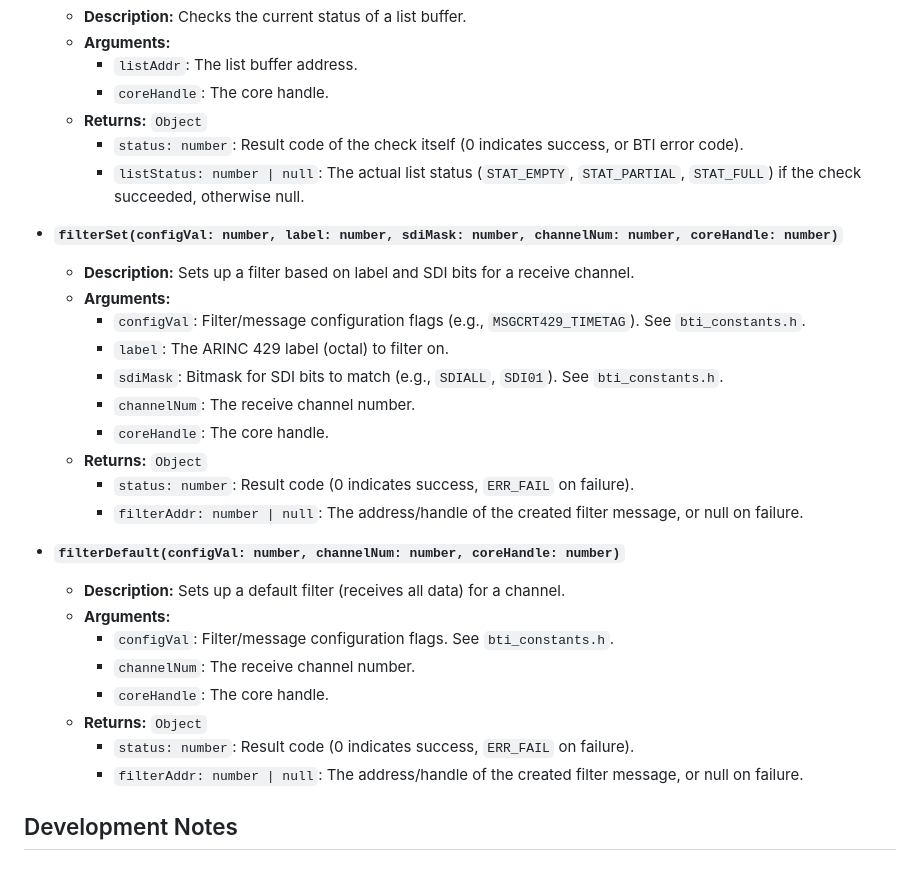
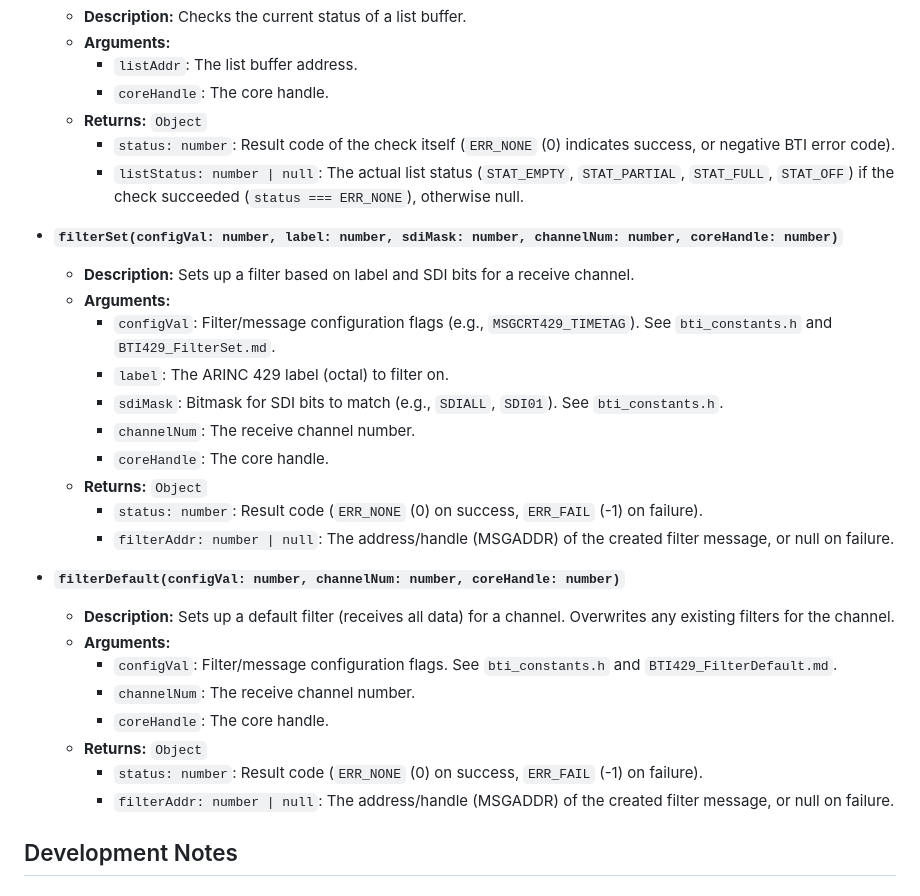
Before and after one commit to tbhardwick/electron_app_hello_world, a Markdown page: README.md, the part around one of its changes. Drawn GitHub-style.

```diff
--- a/README.md
+++ b/README.md
@@ -307,30 +307,30 @@ This section details the functions currently wrapped in the C++ addon and expose
         *   `listAddr`: The list buffer address.
         *   `coreHandle`: The core handle.
     *   **Returns:** `Object`
-        *   `status: number`: Result code of the check itself (0 indicates success, or BTI error code).
-        *   `listStatus: number | null`: The actual list status (`STAT_EMPTY`, `STAT_PARTIAL`, `STAT_FULL`) if the check succeeded, otherwise null.
+        *   `status: number`: Result code of the check itself (`ERR_NONE` (0) indicates success, or negative BTI error code).
+        *   `listStatus: number | null`: The actual list status (`STAT_EMPTY`, `STAT_PARTIAL`, `STAT_FULL`, `STAT_OFF`) if the check succeeded (`status === ERR_NONE`), otherwise null.
 
 *   **`filterSet(configVal: number, label: number, sdiMask: number, channelNum: number, coreHandle: number)`**
     *   **Description:** Sets up a filter based on label and SDI bits for a receive channel.
     *   **Arguments:**
-        *   `configVal`: Filter/message configuration flags (e.g., `MSGCRT429_TIMETAG`). See `bti_constants.h`.
+        *   `configVal`: Filter/message configuration flags (e.g., `MSGCRT429_TIMETAG`). See `bti_constants.h` and `BTI429_FilterSet.md`.
         *   `label`: The ARINC 429 label (octal) to filter on.
         *   `sdiMask`: Bitmask for SDI bits to match (e.g., `SDIALL`, `SDI01`). See `bti_constants.h`.
         *   `channelNum`: The receive channel number.
         *   `coreHandle`: The core handle.
     *   **Returns:** `Object`
-        *   `status: number`: Result code (0 indicates success, `ERR_FAIL` on failure).
-        *   `filterAddr: number | null`: The address/handle of the created filter message, or null on failure.
+        *   `status: number`: Result code (`ERR_NONE` (0) on success, `ERR_FAIL` (-1) on failure).
+        *   `filterAddr: number | null`: The address/handle (MSGADDR) of the created filter message, or null on failure.
 
 *   **`filterDefault(configVal: number, channelNum: number, coreHandle: number)`**
-    *   **Description:** Sets up a default filter (receives all data) for a channel.
+    *   **Description:** Sets up a default filter (receives all data) for a channel. Overwrites any existing filters for the channel.
     *   **Arguments:**
-        *   `configVal`: Filter/message configuration flags. See `bti_constants.h`.
+        *   `configVal`: Filter/message configuration flags. See `bti_constants.h` and `BTI429_FilterDefault.md`.
         *   `channelNum`: The receive channel number.
         *   `coreHandle`: The core handle.
     *   **Returns:** `Object`
-        *   `status: number`: Result code (0 indicates success, `ERR_FAIL` on failure).
-        *   `filterAddr: number | null`: The address/handle of the created filter message, or null on failure.
+        *   `status: number`: Result code (`ERR_NONE` (0) on success, `ERR_FAIL` (-1) on failure).
+        *   `filterAddr: number | null`: The address/handle (MSGADDR) of the created filter message, or null on failure.
 
 ## Development Notes
 
```
Also changed, not shown: other parts of README.md (+46 -46 lines).
